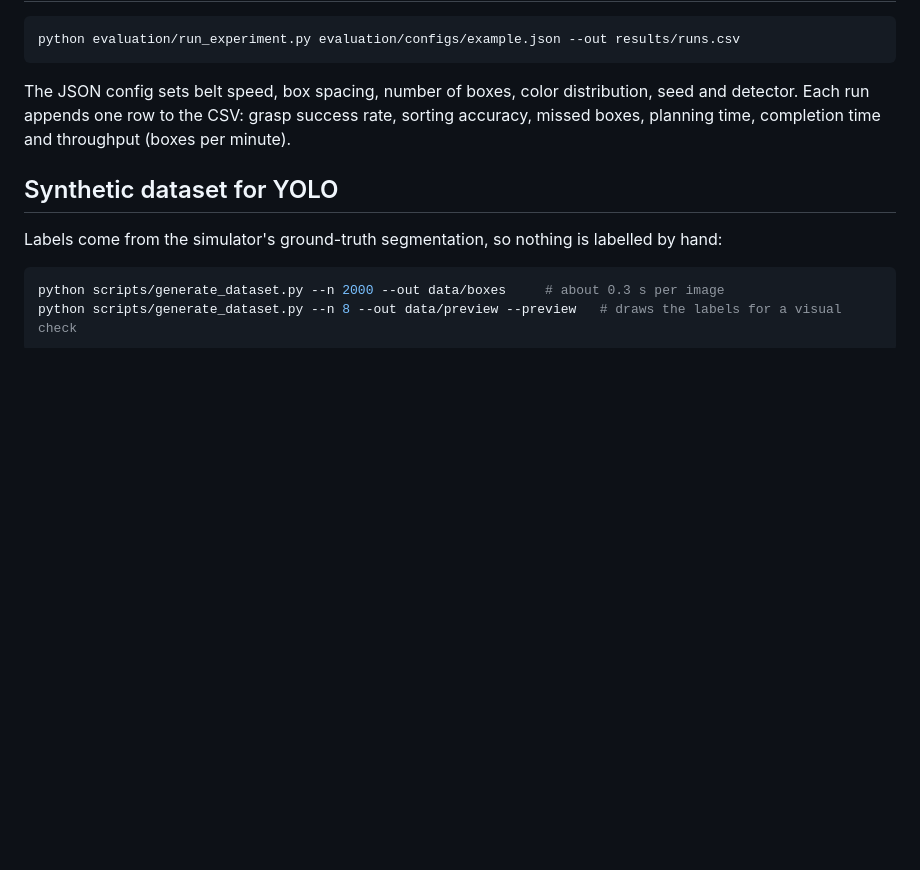
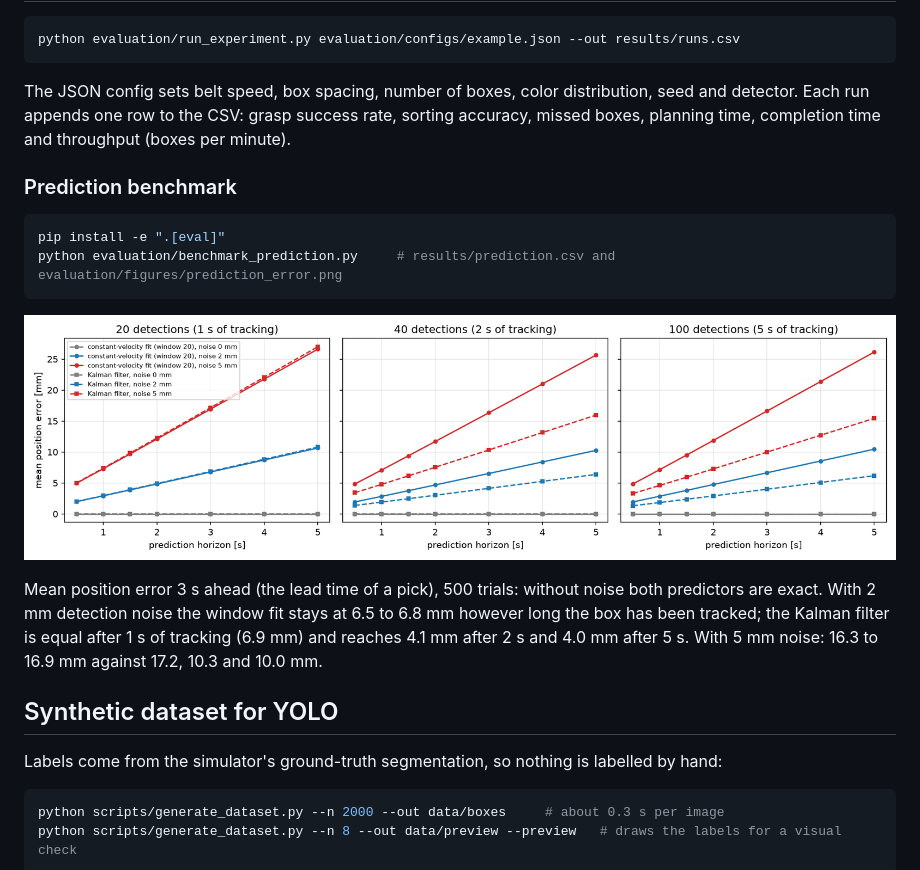
Before and after one commit to mehmetdzdr/cs449-robotics-project, a Markdown page: README.md, the part around the change. Rendered like a GitHub page; pictures changed too: evaluation/figures/prediction_error.png (added); blank space fills up the shorter version.

Commit message:
Add prediction benchmark: constant-velocity fit vs Kalman (#77)
Closes #36

````diff
--- a/README.md
+++ b/README.md
@@ -71,6 +71,20 @@ The JSON config sets belt speed, box spacing, number of boxes, color distributio
 appends one row to the CSV: grasp success rate, sorting accuracy, missed boxes, planning time, completion time
 and throughput (boxes per minute).
 
+### Prediction benchmark
+
+```bash
+pip install -e ".[eval]"
+python evaluation/benchmark_prediction.py     # results/prediction.csv and evaluation/figures/prediction_error.png
+```
+
+![prediction error against horizon](evaluation/figures/prediction_error.png)
+
+Mean position error 3 s ahead (the lead time of a pick), 500 trials: without noise both predictors are exact.
+With 2 mm detection noise the window fit stays at 6.5 to 6.8 mm however long the box has been tracked; the
+Kalman filter is equal after 1 s of tracking (6.9 mm) and reaches 4.1 mm after 2 s and 4.0 mm after 5 s.
+With 5 mm noise: 16.3 to 16.9 mm against 17.2, 10.3 and 10.0 mm.
+
 ## Synthetic dataset for YOLO
 
 Labels come from the simulator's ground-truth segmentation, so nothing is labelled by hand:
````
Also changed, not shown: CLAUDE.md (+1 -0 lines), 4 other files.
